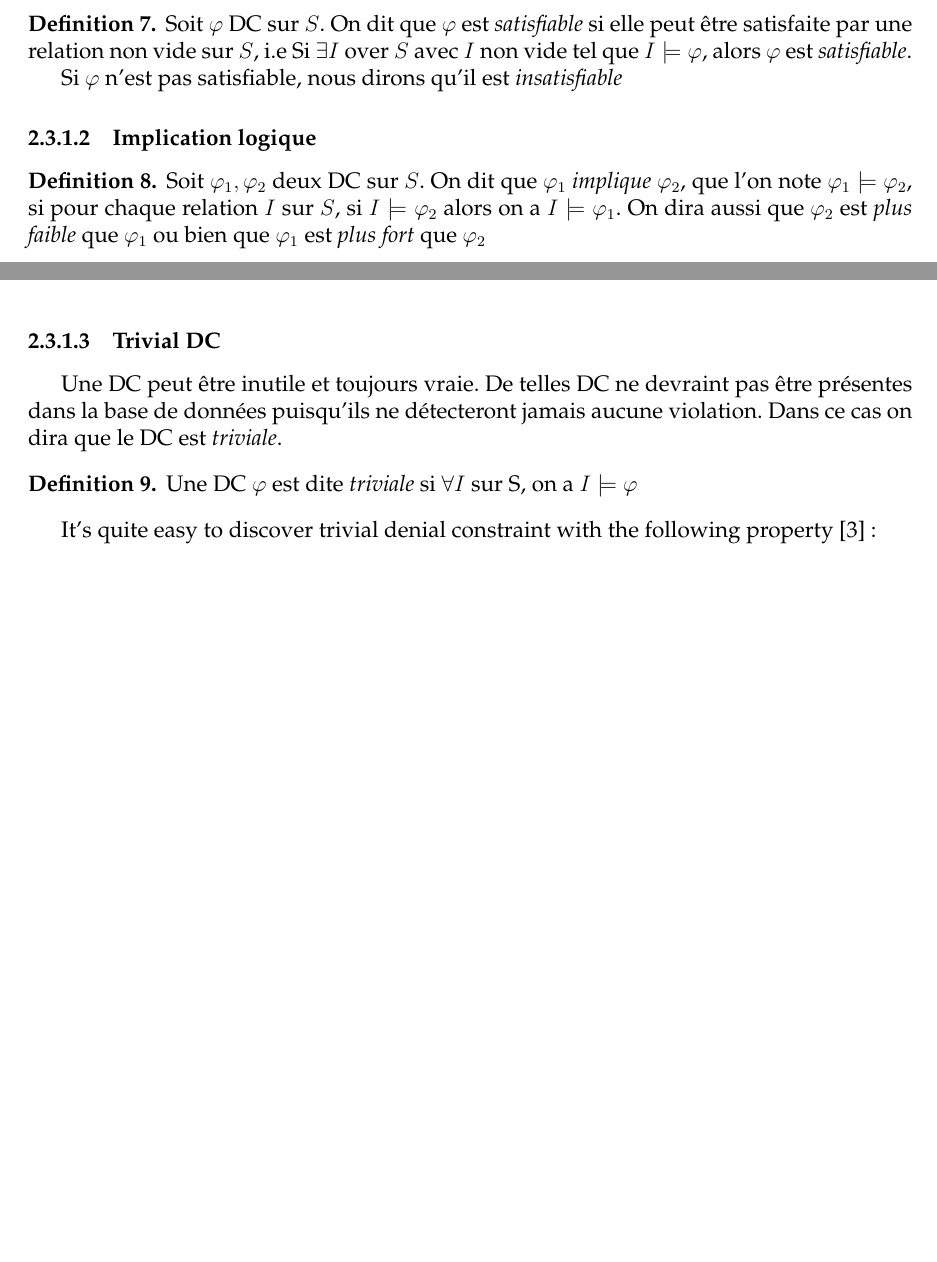
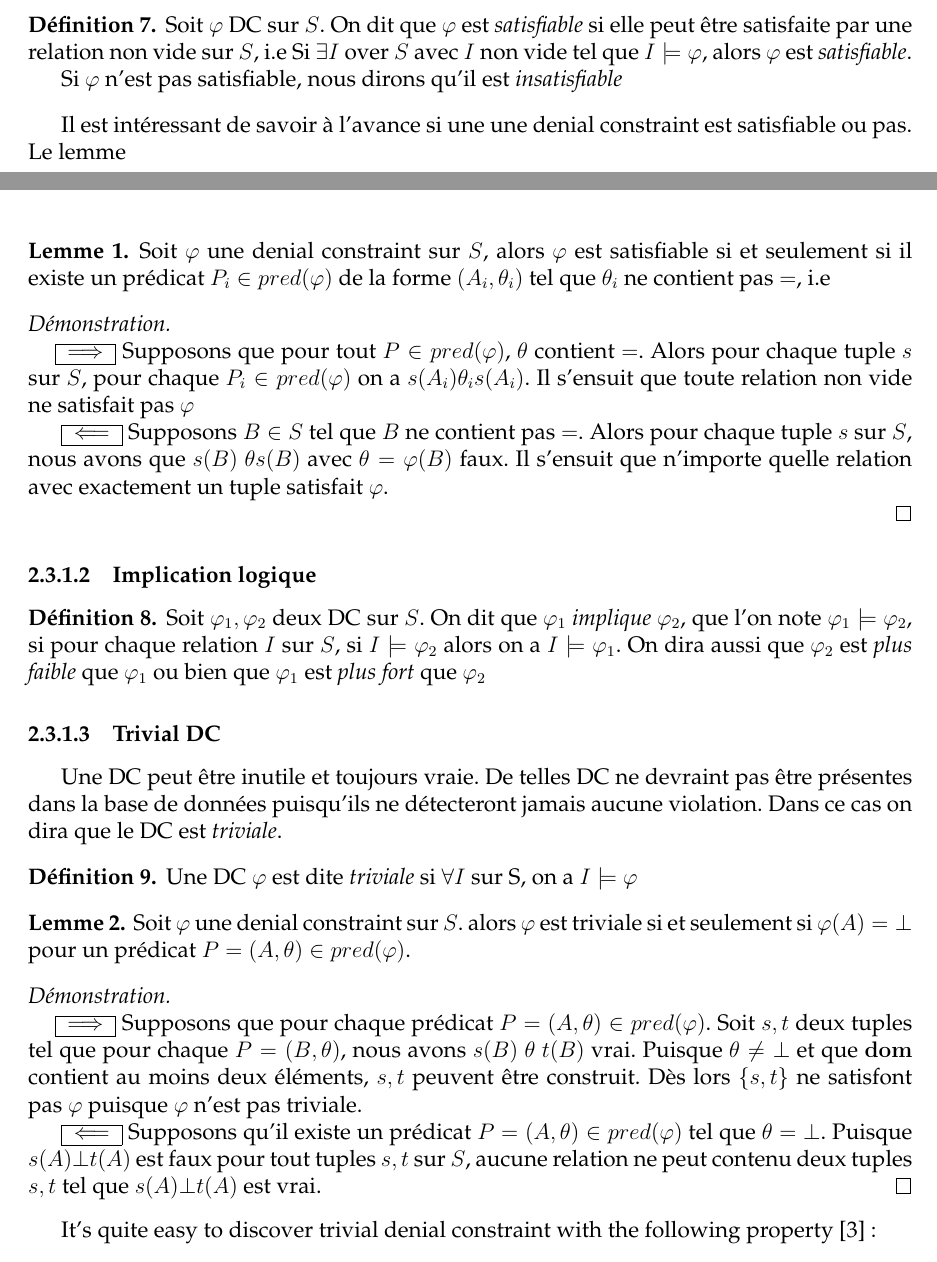
Before and after one commit to Chakalmax/M-moire-rapport, a LaTeX thesis (Rapport.tex): two parts of pages 13 and 14 of 32 before the commit and two parts of pages 13 and 14 of 33 after it, joined at a grey line, cut so that both start at the same text, the shorter picture padded with empty space. The pictures show the PDF file Rapport.pdf that the author committed with the source.

Commit message:
2 props & lemma associated

```diff
--- a/Rapport.tex
+++ b/Rapport.tex
@@ -370,6 +362,19 @@ Soit $\varphi$ DC sur $S$. On dit que $\varphi$ est \emph{satisfiable} si elle p
 Si $\varphi$ n'est pas satisfiable, nous dirons qu'il est \emph{insatisfiable}
 \end{mydef}
 
+Il est intéressant de savoir à l'avance si une une denial constraint est satisfiable ou pas. Le lemme
+
+\begin{mylemma}\label{satisLemma}
+	Soit $\varphi$ une denial constraint sur $S$, alors $\varphi$ est satisfiable si et seulement si il existe un prédicat $P_i \in pred (\varphi)$ de la forme $(A_i,\theta_i)$ tel que $\theta_i$ ne contient pas $=$, i.e
+\end{mylemma}
+\begin{proof}~\\
+\alinea \framebox{$\implies$} Supposons que pour tout $P \in pred(\varphi)$, $\theta$ contient $=$. Alors pour chaque tuple $s$ sur $S$, pour chaque $P_i \in pred(\varphi)$ on a $s(A_i) \theta_i s(A_i)$. Il s'ensuit que toute relation non vide ne satisfait pas $\varphi$
+
+\framebox{$\impliedby$} Supposons $B \in S$ tel que $B$ ne contient pas $=$. Alors pour chaque tuple $s$ sur $S$, nous avons que $s(B)\ \theta s(B)$ avec $\theta=\varphi(B)$ faux. Il s'ensuit que n'importe quelle relation avec exactement un tuple satisfait $\varphi$.
+
+\end{proof}
+
+
 \subsubsection{Implication logique}
 
 \begin{mydef}
@@ -383,6 +388,20 @@ Une DC peut être inutile et toujours vraie. De telles DC ne devraint pas être
 	Une DC $\varphi$ est dite \emph{triviale} si $\forall I$ sur S, on a $I \models \varphi$
 \end{mydef}
 
+\begin{mylemma}
+Soit $\varphi$ une denial constraint sur $S$. alors $\varphi$ est triviale si et seulement si $\varphi(A) = \bot$ pour un prédicat $P=(A,\theta) \in pred(\varphi)$.
+\end{mylemma}
+\begin{proof}
+~\\
+\alinea \framebox{$\implies$}
+Supposons que pour chaque prédicat $P=(A,\theta) \in pred(\varphi)$. Soit $s,t$ deux tuples tel que pour chaque $P=(B,\theta)$, nous avons $s(B)\ \theta\ t(B)$ vrai.
+Puisque $\theta \neq \bot$ et que $\dom$ contient au moins deux éléments, $s,t$ peuvent être construit. Dès lors $\{s,t\}$ ne satisfont pas $\varphi$ puisque $\varphi$ n'est pas triviale.
+
+\framebox{$\impliedby$}
+Supposons qu'il existe un prédicat $P=(A,\theta) \in pred (\varphi)$ tel que $\theta = \bot$.
+Puisque $s(A) \bot t(A)$ est faux pour tout tuples $s,t$ sur $S$, aucune relation ne peut contenu deux tuples $s,t$ tel que $s(A) \bot t(A)$ est vrai.
+\end{proof}
+
 It's quite easy to discover trivial denial constraint with the following property \cite{DCs}:
 
 \begin{myprop}
```
Also changed, not shown: Rapport.pdf, Rapport.tex (23 more changed lines).
